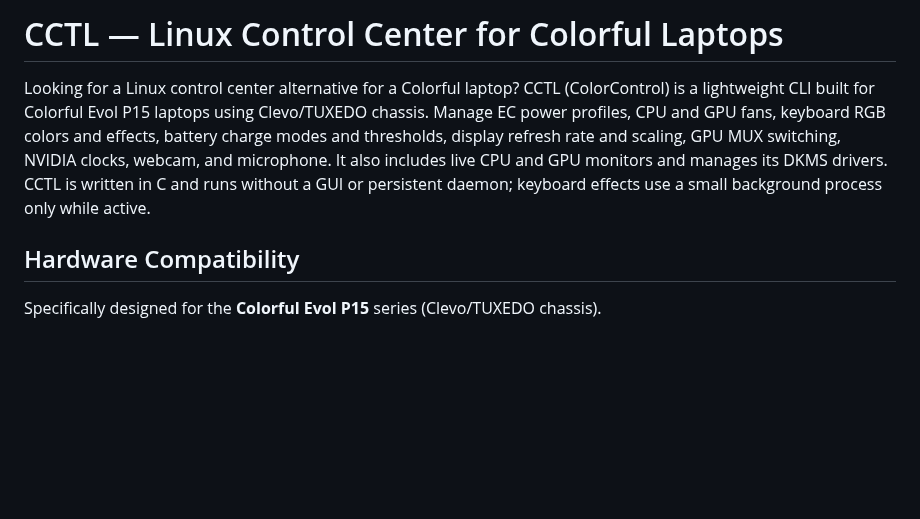
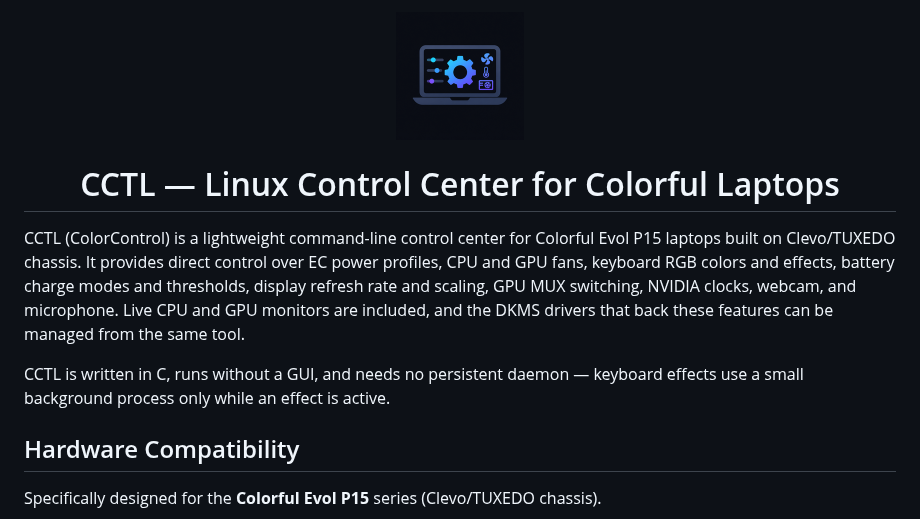
Before and after one commit to bhusann/cctl, a Markdown page: README.md, the part around the change. GitHub-like rendering; pictures changed too: docs/icon.png (added); blank space fills up the shorter version.

Commit message:
docs: rewrite introduction, center title, and add repo icon
- Replace the marketing-style opening with a factual project description
- Center the README title and add the CCTL icon above it
- Add docs/icon.png (256x256, used by the README) and docs/icon-source.png
  (1254x1254 original, for the GitHub social preview)

```diff
--- a/README.md
+++ b/README.md
@@ -1,13 +1,19 @@
-# CCTL — Linux Control Center for Colorful Laptops
+<p align="center">
+  <img src="docs/icon.png" width="128" alt="CCTL icon">
+</p>
 
-Looking for a Linux control center alternative for a Colorful laptop? CCTL
-(ColorControl) is a lightweight CLI built for Colorful Evol P15 laptops using
-Clevo/TUXEDO chassis. Manage EC power profiles, CPU and GPU fans, keyboard RGB
-colors and effects, battery charge modes and thresholds, display refresh rate
-and scaling, GPU MUX switching, NVIDIA clocks, webcam, and microphone. It also
-includes live CPU and GPU monitors and manages its DKMS drivers. CCTL is written
-in C and runs without a GUI or persistent daemon; keyboard effects use a small
-background process only while active.
+<h1 align="center">CCTL — Linux Control Center for Colorful Laptops</h1>
+
+CCTL (ColorControl) is a lightweight command-line control center for Colorful
+Evol P15 laptops built on Clevo/TUXEDO chassis. It provides direct control over
+EC power profiles, CPU and GPU fans, keyboard RGB colors and effects, battery
+charge modes and thresholds, display refresh rate and scaling, GPU MUX
+switching, NVIDIA clocks, webcam, and microphone. Live CPU and GPU monitors are
+included, and the DKMS drivers that back these features can be managed from the
+same tool.
+
+CCTL is written in C, runs without a GUI, and needs no persistent daemon —
+keyboard effects use a small background process only while an effect is active.
 
 ## Hardware Compatibility
 
```
Also changed, not shown: 1 other file.
